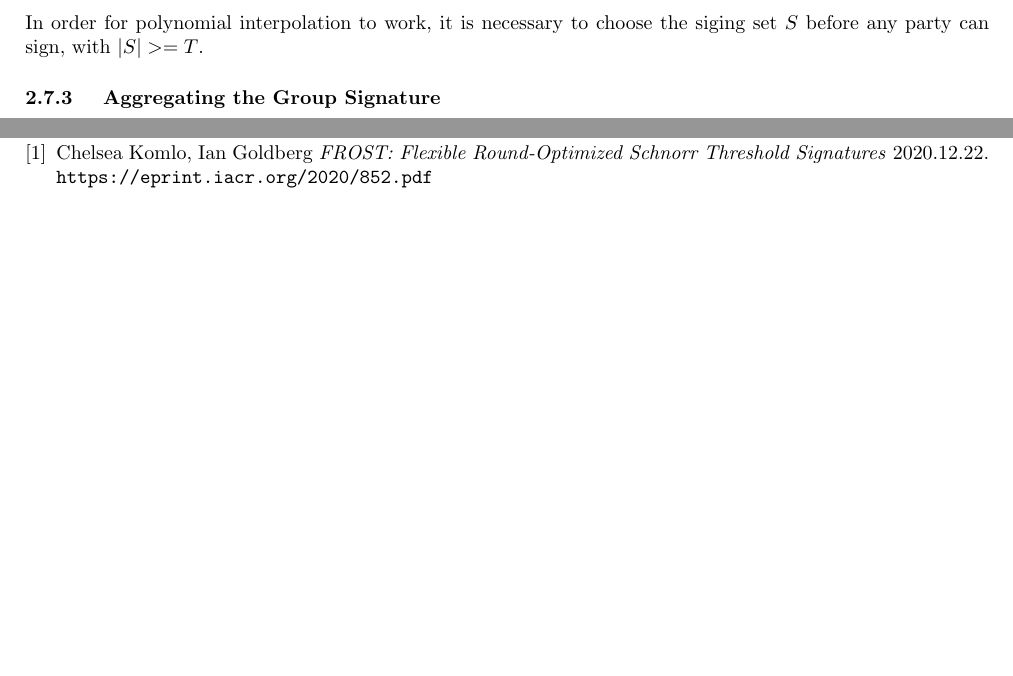
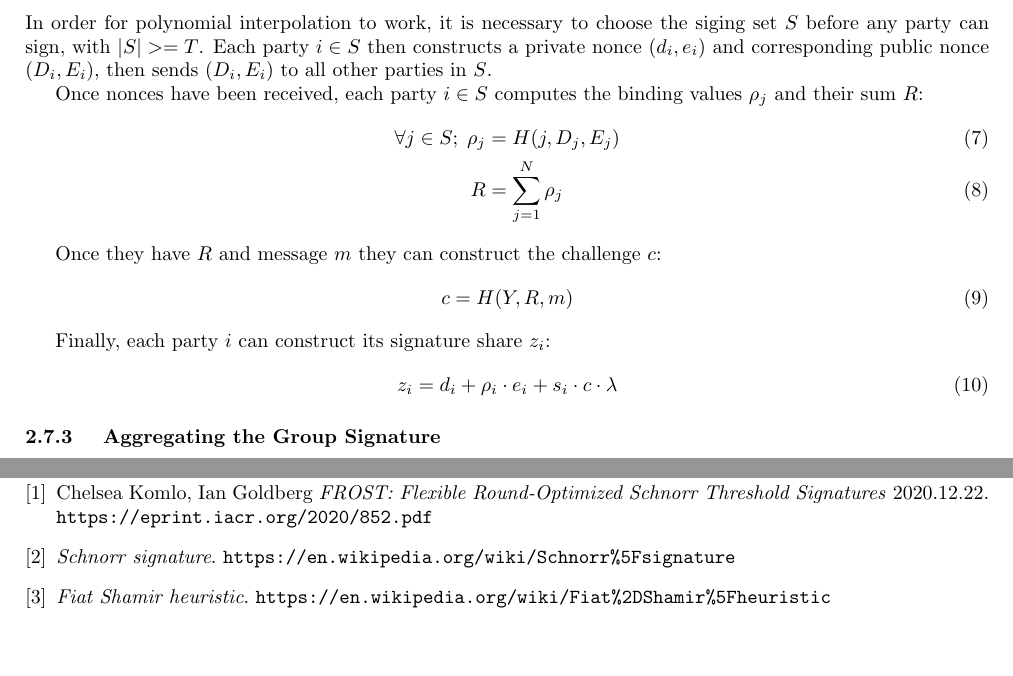
Before and after one commit to Trust-Machines/wsts, a LaTeX document (wtf.tex): two parts of pages 4 and 7 of 7, joined at a grey line, cut so that both start at the same text. Compiled offline with pdfLaTeX.

Commit message:
finish party sig section; add refs for schnorr and fiat-shamir

```diff
--- a/wtf.tex
+++ b/wtf.tex
@@ -205,7 +205,24 @@ At this point DKG is complete, and each party $i$ knows $(s_i, Y)$.
   Gathering Party Signatures
 }
 
-In order for polynomial interpolation to work, it is necessary to choose the siging set $S$ before any party can sign, with $|S| >= T$.
+In order for polynomial interpolation to work, it is necessary to choose the siging set $S$ before any party can sign, with $|S| >= T$.  Each party $i \in S$ then constructs a private nonce $(d_i,e_i)$ and corresponding public nonce $(D_i,E_i)$, then sends $(D_i,E_i)$ to all other parties in $S$.
+
+Once nonces have been received, each party $i \in S$ computes the binding values $\rho_j$ and their sum $R$:
+\begin{align}
+  \forall j \in S;\;\rho_j &= H(j, D_j, E_j)\\
+  R &= \sum_{j=1}^{N} \rho_j
+\end{align}
+
+Once they have $R$ and message $m$ they can construct the challenge $c$:
+\begin{align}
+  c = H(Y, R, m)
+\end{align}
+
+Finally, each party $i$ can construct its signature share $z_i$:
+\begin{align}
+  z_i = d_i + \rho_i \cdot e_i + s_i \cdot c \cdot \lambda
+\end{align}
+
 
 \subsubsection{
   Aggregating the Group Signature
@@ -228,13 +245,21 @@ In order for polynomial interpolation to work, it is necessary to choose the sig
 
 \newpage
 \onecolumn
-\begin{thebibliography}{1}
+\begin{thebibliography}{3}
 
 \bibitem{frost}
   Chelsea Komlo, Ian Goldberg
   \emph{FROST: Flexible Round-Optimized Schnorr Threshold Signatures} 2020.12.22.
   \texttt{https://eprint.iacr.org/2020/852.pdf}
 
+\bibitem{schnorr}
+  \emph{Schnorr signature}.
+  \texttt{https://en.wikipedia.org/wiki/Schnorr\%5Fsignature}
+
+\bibitem{fiatshamir}
+  \emph{Fiat Shamir heuristic}.
+  \texttt{https://en.wikipedia.org/wiki/Fiat\%2DShamir\%5Fheuristic}
+
 \end{thebibliography}
 
 \end{document}
```
Also changed, not shown: wtf.tex (6 more changed lines).
